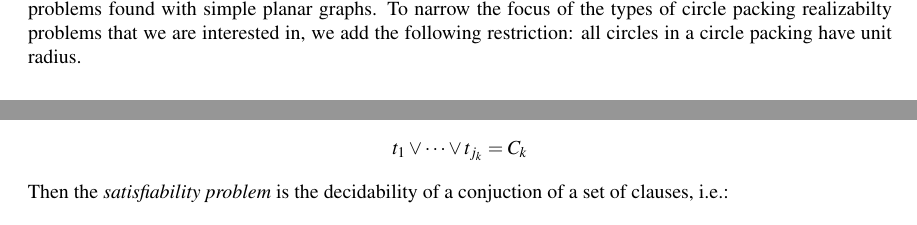
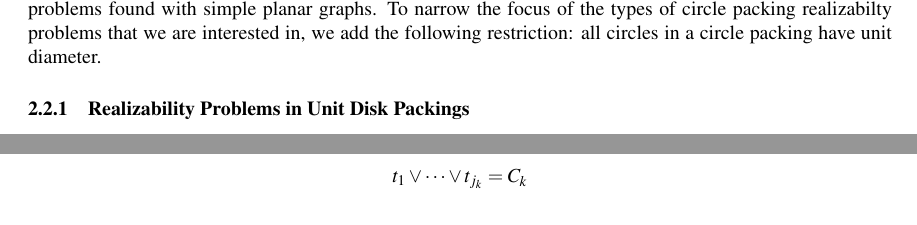
Before and after one commit to clintonTalli/thesisLatex, a LaTeX thesis (src/Thesis.tex, which reads src/circlepacking.tex): two parts of pages 9 and 11 of 12 before the commit and two parts of pages 9 and 11 of 13 after it, joined at a grey line, cut so that both start at the same text. Compiled offline with pdfLaTeX.

```diff
--- a/src/circlepacking.tex
+++ b/src/circlepacking.tex
@@ -11,8 +11,9 @@
 For every connected simple planar graph $G$ there is a circle packing in the
 plane whose intersection graph is (isomorphic to) $G$.
 \end{thm}
-A proof of Theorem \ref{thm2-1} is found in chapter 7 of \cite{stephenson2005introduction}.  Theorem \ref{thm2-1} also gives us the ability to establish an equivalent definition of configuration spaces on circle packings and allows us to pose the same realizability problems found with simple planar graphs.  To narrow the focus of the types of circle packing realizabilty problems that we are interested in, we add the following restriction: all circles in a circle packing have unit radius.
-
+A proof of Theorem \ref{thm2-1} is found in chapter 7 of \cite{stephenson2005introduction}.  Theorem \ref{thm2-1} also gives us the ability to establish an equivalent definition of configuration spaces on circle packings and allows us to pose the same realizability problems found with simple planar graphs.  To narrow the focus of the types of circle packing realizabilty problems that we are interested in, we add the following restriction: all circles in a circle packing have unit diameter.
+\subsubsection{Realizability Problems in Unit Disk Packings}
+In \cite{Breu19983}, it was shown that unit disk graph recognition is NP-Hard.
 % \begin{definition}[Circle Packing]\label{def:circlePacking}
 % $P$ of a planar graph $G$ is a set of of circles with disjoint
 % interiors $\left\lbrace C_v \right\rbrace_{v \in G} $ such that two
```
Also changed, not shown: src/linkages.tex (+1 -1 lines).
